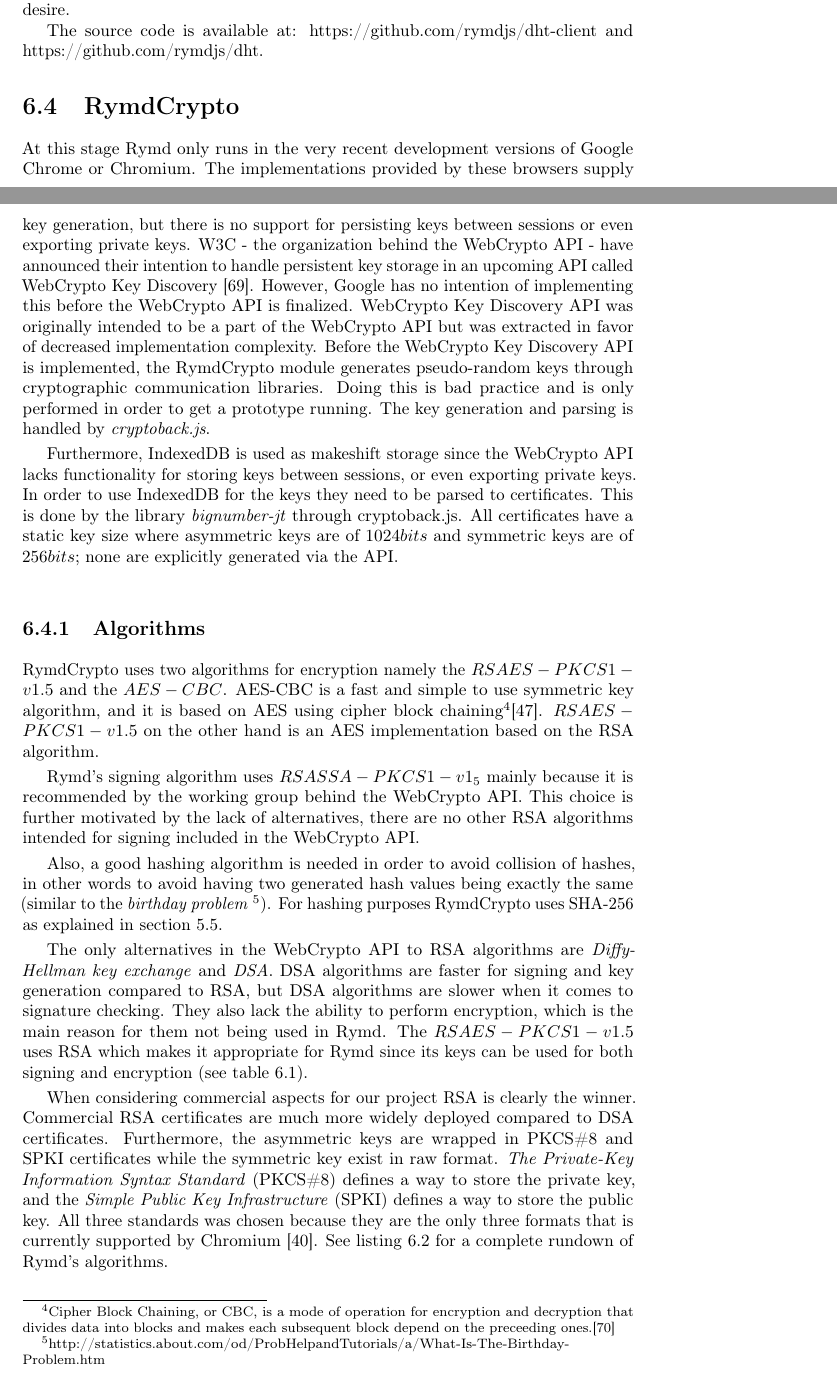
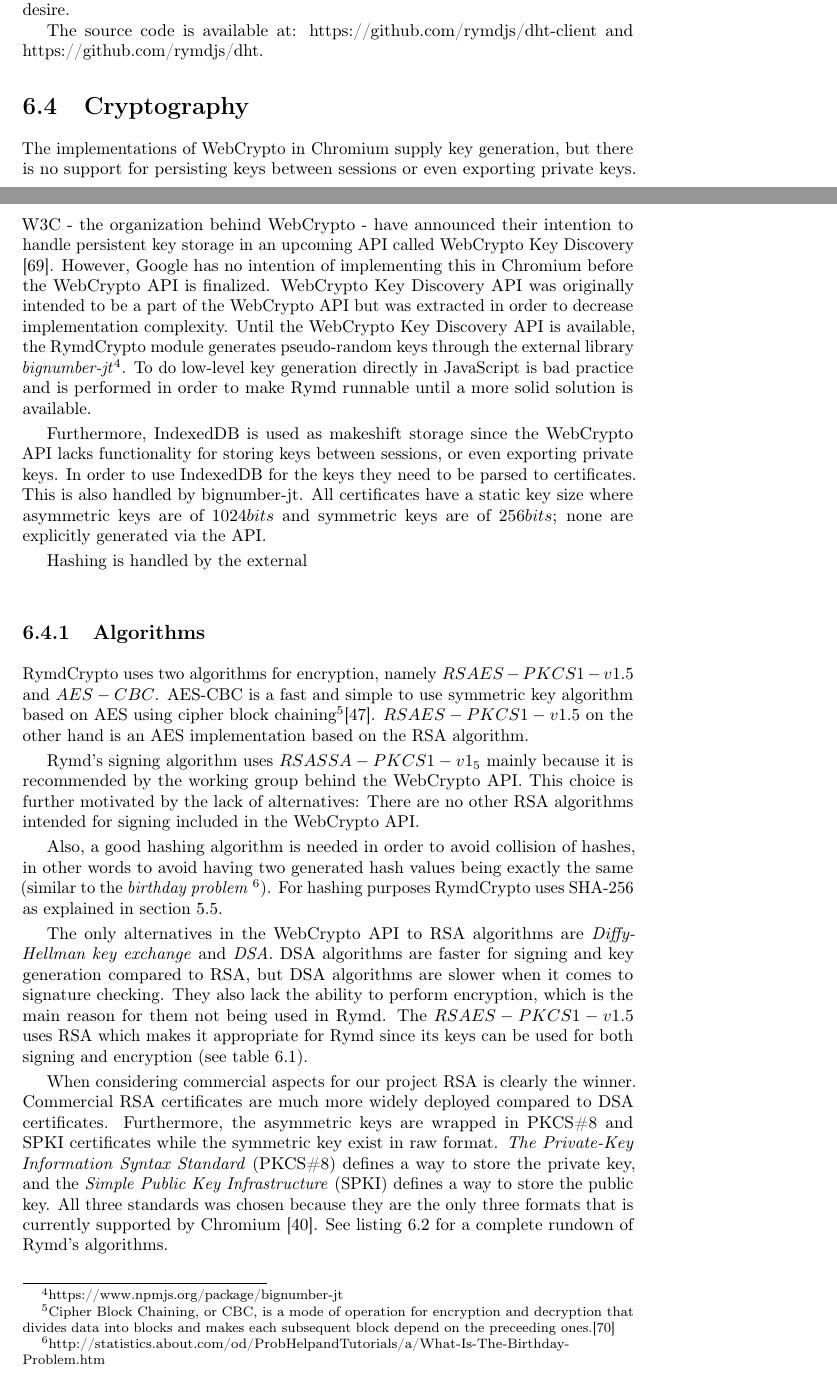
Before and after one commit to rymdjs/report, a LaTeX document (Layout.tex, which reads sections/implementation.tex): two parts of pages 28 and 29 of 45, joined at a grey line, cut so that both start at the same text. Compiled offline with pdfLaTeX.

Commit message:
encryption stuff

```diff
--- a/sections/implementation.tex
+++ b/sections/implementation.tex
@@ -74,25 +74,26 @@ The idea with this separation is that the authentication algorithm is part of th
 
 The source code is available at: https://github.com/rymdjs/dht-client and https://github.com/rymdjs/dht.
 
-\section{RymdCrypto}
+\section{Cryptography}
 \label{sec:cryptography}
 %TODO: Rewrite, explain "secure primitives". Probably this whole sentence should be removed./Robert
-%In Rymd, security is achieved through secure primitives, user restrictions and by the use of cryptographic communication libraries.
 % uses the Web Crypto Api for encryption (3AES - 1024) ,decryption key import and export ,
-At this stage Rymd only runs in the very recent development versions of Google Chrome or Chromium. The implementations provided by these browsers supply key generation, but there is no support for persisting keys between sessions or even exporting private keys. W3C - the organization behind the WebCrypto API - have announced their intention to handle persistent key storage in an upcoming API called WebCrypto Key Discovery \cite{WebCryptoKeyDiscovery:Online}. However, Google has no intention of implementing this before the WebCrypto API is finalized. WebCrypto Key Discovery API was originally intended to be a part of the WebCrypto API but was extracted in favor of decreased implementation complexity. Before the WebCrypto Key Discovery API is implemented, the RymdCrypto module generates pseudo-random keys through cryptographic communication libraries. Doing this is bad practice and is only performed in order to get a prototype running. The key generation and parsing is handled by \emph{cryptoback.js}.
+The implementations of WebCrypto in Chromium supply key generation, but there is no support for persisting keys between sessions or even exporting private keys. W3C - the organization behind WebCrypto - have announced their intention to handle persistent key storage in an upcoming API called WebCrypto Key Discovery \cite{WebCryptoKeyDiscovery:Online}. However, Google has no intention of implementing this in Chromium before the WebCrypto API is finalized. WebCrypto Key Discovery API was originally intended to be a part of the WebCrypto API but was extracted in order to decrease implementation complexity. Until the WebCrypto Key Discovery API is available, the RymdCrypto module generates pseudo-random keys through the external library \emph{bignumber-jt}\footnote{https://www.npmjs.org/package/bignumber-jt}. To do low-level key generation directly in JavaScript is bad practice and is performed in order to make Rymd runnable until a more solid solution is available.
 
-Furthermore, IndexedDB is used as makeshift storage since the WebCrypto API lacks functionality for storing keys between sessions, or even exporting private keys. In order to use IndexedDB for the keys they need to be parsed to certificates. This is done by the library \emph{bignumber-jt} through cryptoback.js. All certificates have a static key size where asymmetric keys are of $1024bits$ and symmetric keys are of $256bits$; none are explicitly generated via the API.
+Furthermore, IndexedDB is used as makeshift storage since the WebCrypto API lacks functionality for storing keys between sessions, or even exporting private keys. In order to use IndexedDB for the keys they need to be parsed to certificates. This is also handled by bignumber-jt. All certificates have a static key size where asymmetric keys are of $1024bits$ and symmetric keys are of $256bits$; none are explicitly generated via the API.
+
+Hashing is handled by the external
 
 % TODO Robert/Robin: Oversee this.
 % TODO Explain cipher block chaining below
 \subsection{Algorithms}
-RymdCrypto uses two algorithms for encryption namely the $RSAES-PKCS1-v1.5$ and the $AES-CBC$. AES-CBC is a fast and simple to use symmetric key algorithm, and it is based on AES using cipher block chaining\footnote{Cipher Block Chaining, or CBC, is a mode of operation for encryption and decryption that divides data into blocks and makes each subsequent block depend on the preceeding ones.\cite{SearchSecurityCipherBlockChaining:Online}}\cite{AESISFAST:Online}. $RSAES-PKCS1-v1.5$ on the other hand is an AES implementation based on the RSA algorithm.
+RymdCrypto uses two algorithms for encryption, namely $RSAES-PKCS1-v1.5$ and $AES-CBC$. AES-CBC is a fast and simple to use symmetric key algorithm based on AES using cipher block chaining\footnote{Cipher Block Chaining, or CBC, is a mode of operation for encryption and decryption that divides data into blocks and makes each subsequent block depend on the preceeding ones.\cite{SearchSecurityCipherBlockChaining:Online}}\cite{AESISFAST:Online}. $RSAES-PKCS1-v1.5$ on the other hand is an AES implementation based on the RSA algorithm.
 
-Rymd's signing algorithm uses $RSASSA-PKCS1-v1_5$ mainly because it is recommended by the working group behind the WebCrypto API. This choice is further motivated by the lack of alternatives, there are no other RSA algorithms intended for signing included in the WebCrypto API.
+Rymd's signing algorithm uses $RSASSA-PKCS1-v1_5$ mainly because it is recommended by the working group behind the WebCrypto API. This choice is further motivated by the lack of alternatives: There are no other RSA algorithms intended for signing included in the WebCrypto API.
 
 Also, a good hashing algorithm is needed in order to avoid collision of hashes, in other words to avoid having two generated hash values being exactly the same (similar to the \emph{birthday problem}~\footnote{http://statistics.about.com/od/ProbHelpandTutorials/a/What-Is-The-Birthday-Problem.htm}). For hashing purposes RymdCrypto uses SHA-256 as explained in section~\ref{sec:creationofresources}.
 
-The only alternatives in the WebCrypto API to RSA algorithms are \emph{Diffy-Hellman key exchange} and \emph{DSA}. DSA algorithms are faster for signing and key generation compared to RSA, but DSA algorithms are slower when it comes to signature checking. They also lack the ability to perform encryption, which is the main reason for them not being used in Rymd. The $RSAES-PKCS1-v1.5$ uses RSA which makes it appropriate for Rymd since its keys can be used for both signing and encryption (see table \ref{table:webcrypoapi}).
+The only alternatives in the WebCrypto API to RSA algorithms are \emph{Diffy-Hellman key exchange} and \emph{DSA}. DSA algorithms are faster for signing and key generation compared to RSA, but DSA algorithms are slower when it comes to signature checking. They also lack the ability to perform encryption, which is the main reason for them not being used in Rymd. The $RSAES-PKCS1-v1.5$ uses RSA which makes it appropriate for Rymd since its keys can be used for both signing and encryption (see table \ref{table:webcryptoapi}).
 
 % add text about hashing
 % why is the hashing in
@@ -112,7 +113,7 @@ AES-GCM & SYM & x & x &  &  & x \\
 AES-CFB & SYM & x & x &  &  & x
 \end{tabular}
 \caption{Some WebCrypto API algorithms}
-\label{table:webcrypoapi}
+\label{table:webcryptoapi}
 \end{table}
 
 When considering commercial aspects for our project RSA is clearly the winner. Commercial RSA certificates are much more widely deployed compared to DSA certificates. Furthermore, the asymmetric keys are wrapped in PKCS\#8 and SPKI certificates while the symmetric key exist in raw format. \emph{The Private-Key Information Syntax Standard} (PKCS\#8) defines a way to store the private key, and the \emph{Simple Public Key Infrastructure} (SPKI) defines a way to store the public key. All three standards was chosen because they are the only three formats that is currently supported by Chromium \cite{ImplementedChromium:Online}. See listing~\ref{lst:cryptoalgorithms} for a complete rundown of Rymd's algorithms.
```
